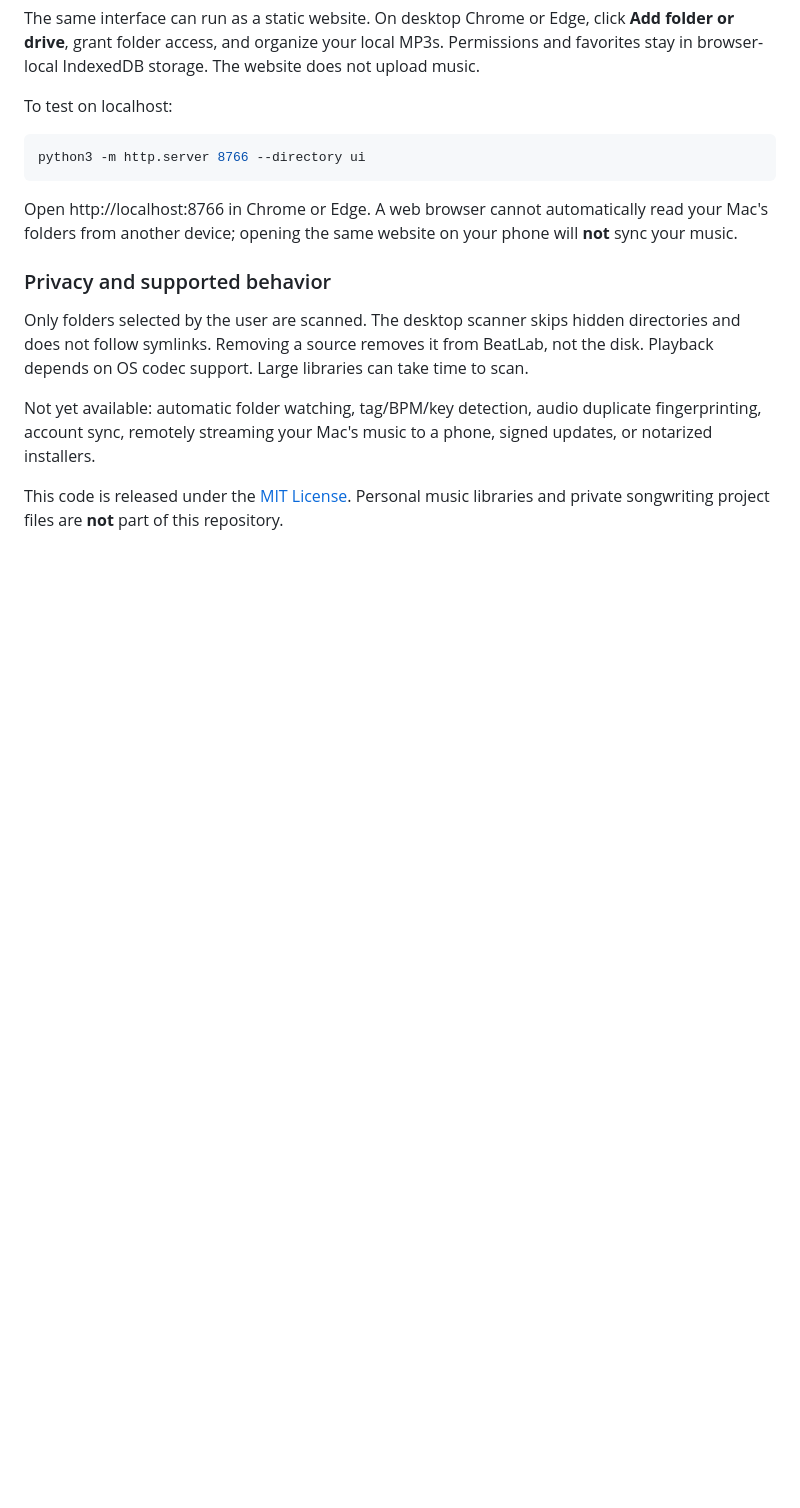
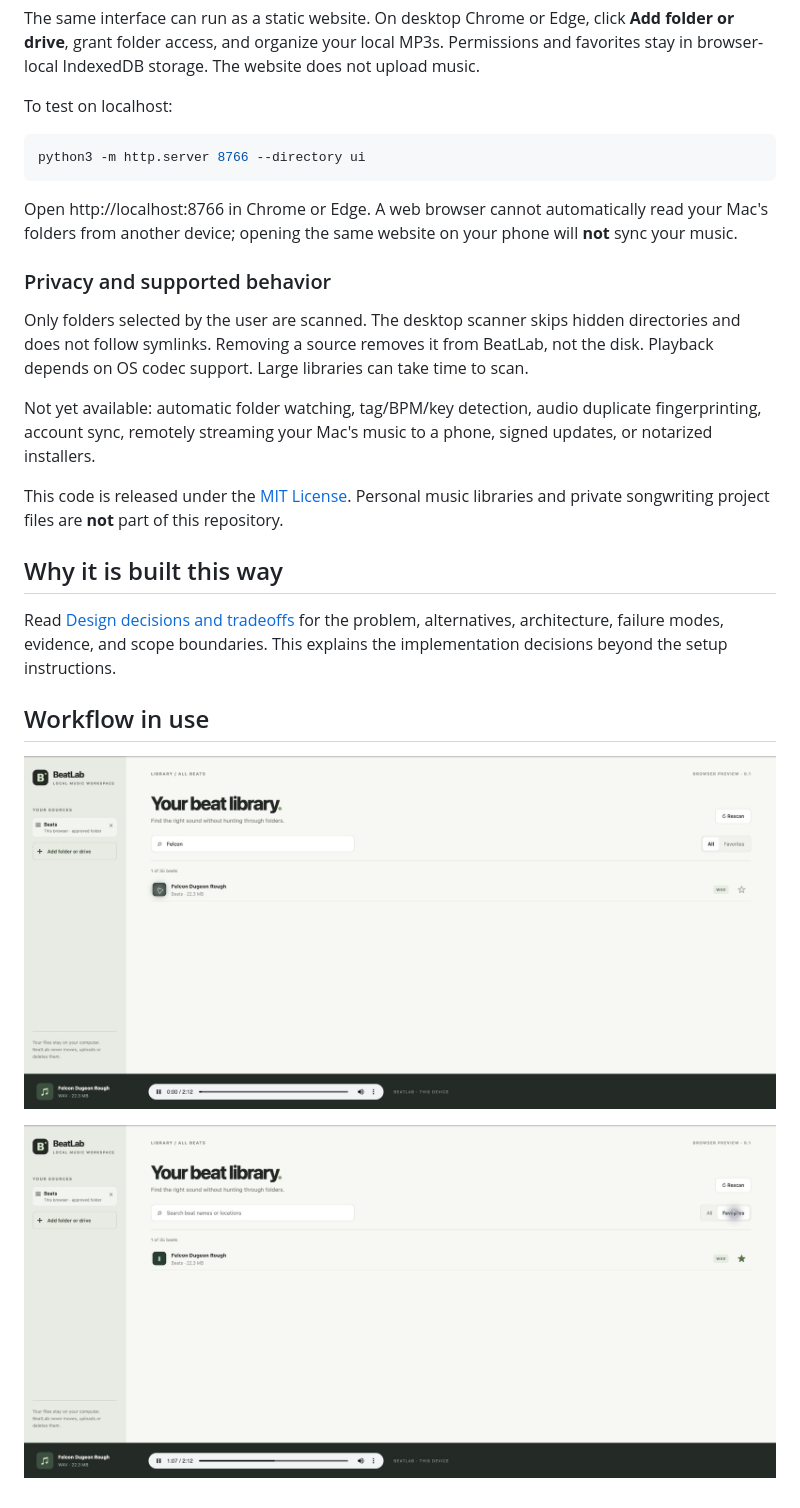
Before and after one commit to dkm90x/beatlab, a Markdown page: README.md, the part around one of its changes. GitHub-like rendering; pictures changed too: docs/screenshots/favorites.jpg (added), docs/screenshots/search.jpg (added); blank space fills up the shorter version.

Commit message:
Document BeatLab design decisions and actual local-library workflow

```diff
--- a/README.md
+++ b/README.md
@@ -53,3 +55,13 @@ Only folders selected by the user are scanned. The desktop scanner skips hidden
 Not yet available: automatic folder watching, tag/BPM/key detection, audio duplicate fingerprinting, account sync, remotely streaming your Mac's music to a phone, signed updates, or notarized installers.
 
 This code is released under the [MIT License](LICENSE). Personal music libraries and private songwriting project files are **not** part of this repository.
+
+## Why it is built this way
+
+Read [Design decisions and tradeoffs](docs/DESIGN-DECISIONS.md) for the problem, alternatives, architecture, failure modes, evidence, and scope boundaries. This explains the implementation decisions beyond the setup instructions.
+
+## Workflow in use
+
+![Searching the local library](docs/screenshots/search.jpg)
+
+![Favorites view](docs/screenshots/favorites.jpg)
```
Also changed, not shown: other parts of README.md (+3 -1 lines), docs/DESIGN-DECISIONS.md (added, +45 -0 lines), docs/screenshots/library.jpg (added).
